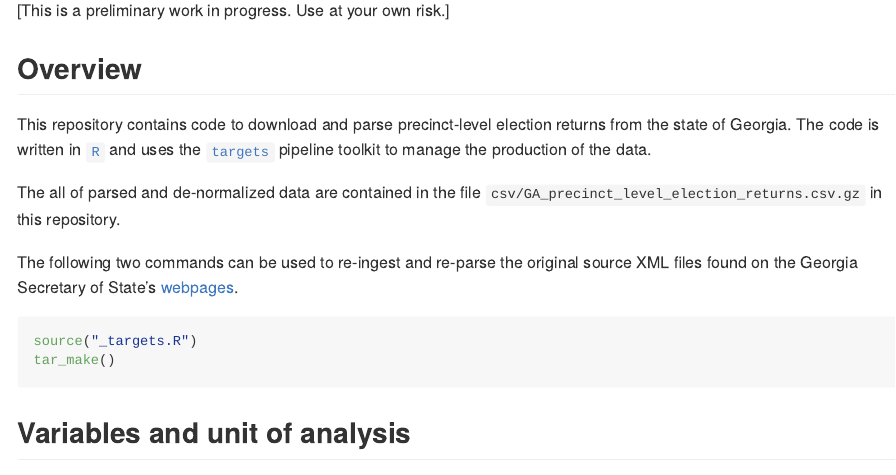
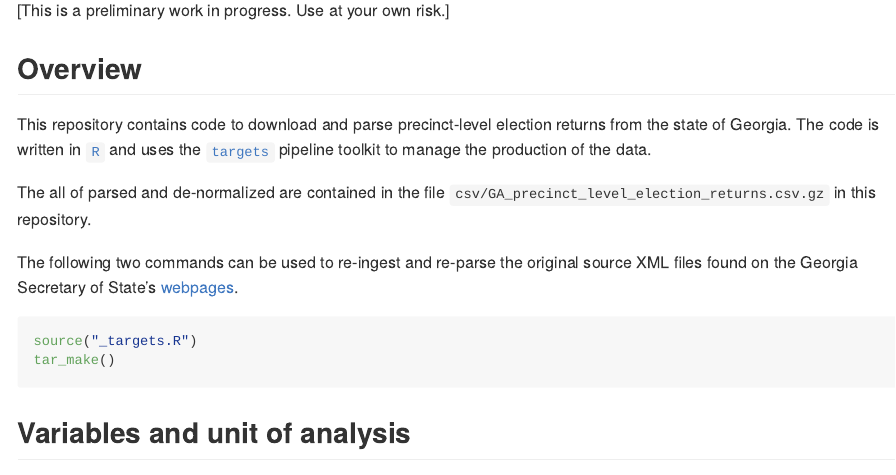
Before and after one commit to JeffreyBLewis/Georgia_Election_Returns, an R Markdown document (README.Rmd): the page in a window 1100 px wide, from 150 px down. The pictures show the output file README.md that the author committed with the source, drawn offline in the style of GitHub.

Commit message:
Revert "Editing README"
This reverts commit cc4bc42222684adaf0a70ffd30ca5256b3bb4ed4.

```diff
--- a/README.Rmd
+++ b/README.Rmd
@@ -17,7 +17,7 @@ library(targets)
 
 This repository contains code to download and parse precinct-level election returns from the state of Georgia.  The code is written in [`R`](https://www.r-project.org/) and uses the [`targets`](https://books.ropensci.org/targets/) pipeline toolkit to manage the production of the data.
 
-The all of parsed and de-normalized data are contained in the file `csv/GA_precinct_level_election_returns.csv.gz` in this repository.
+The all of parsed and de-normalized are contained in the file `csv/GA_precinct_level_election_returns.csv.gz` in this repository.
 
 The following two commands can be used to re-ingest and re-parse the original source XML files found on the Georgia Secretary of State's [webpages](https://results.enr.clarityelections.com/GA/).
 
```
Also changed, not shown: README.md.
